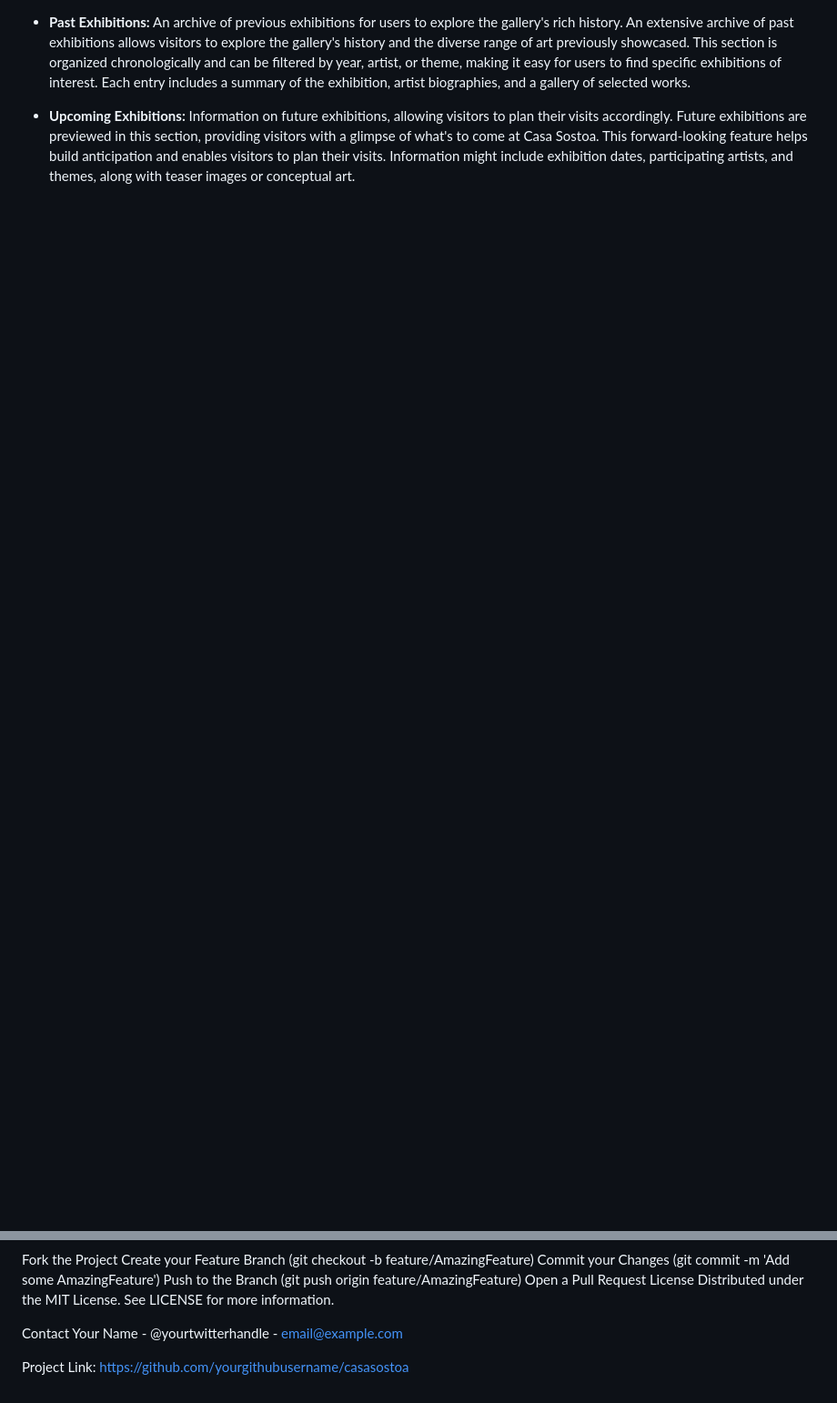
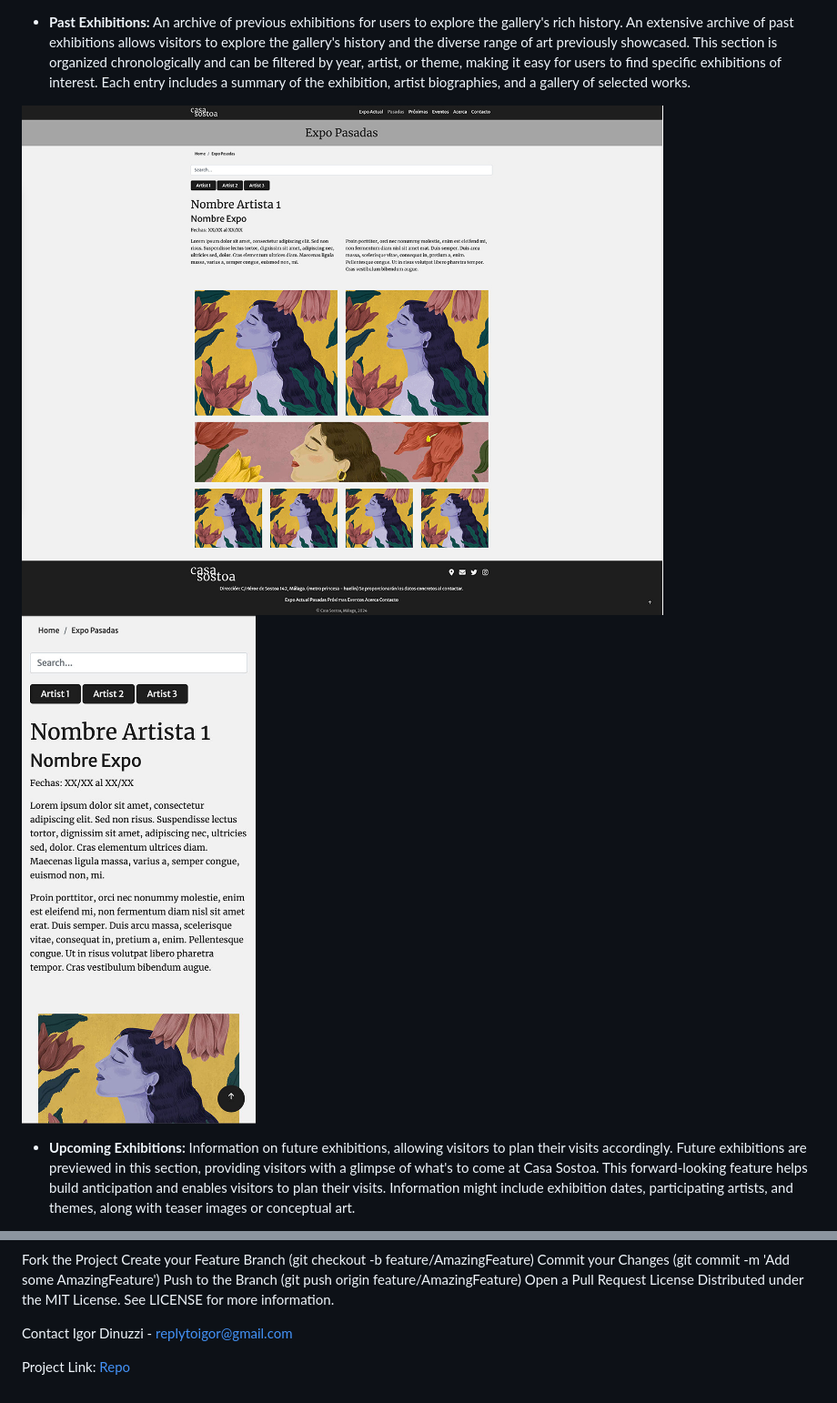
Before and after one commit to igordinuzzi/Casa-Sostoa, a Markdown page: README.md, 2 parts joined by grey strips. Shown: that part at 91% size. GitHub-like rendering; blank space fills up the shorter version.

Commit message:
Add screenshots features to README

```diff
--- a/README.md
+++ b/README.md
@@ -12,5 +17,8 @@ Casa Sostoa is a vibrant and dynamic art gallery located in the heart of Málaga
 - **Past Exhibitions:** An archive of previous exhibitions for users to explore the gallery's rich history.
 An extensive archive of past exhibitions allows visitors to explore the gallery's history and the diverse range of art previously showcased. This section is organized chronologically and can be filtered by year, artist, or theme, making it easy for users to find specific exhibitions of interest. Each entry includes a summary of the exhibition, artist biographies, and a gallery of selected works.
+
+![Pasadas](doc/features/02-01-pasadas.jpeg)
+![Pasadas](doc/features/02-02-pasadas.jpg)
 
 - **Upcoming Exhibitions:** Information on future exhibitions, allowing visitors to plan their visits accordingly.
 Future exhibitions are previewed in this section, providing visitors with a glimpse of what's to come at Casa Sostoa. This forward-looking feature helps build anticipation and enables visitors to plan their visits. Information might include exhibition dates, participating artists, and themes, along with teaser images or conceptual art.
@@ -57,6 +128,6 @@ License
 Distributed under the MIT License. See LICENSE for more information.
 
 Contact
-Your Name - @yourtwitterhandle - email@example.com
+Igor Dinuzzi - replytoigor@gmail.com
 
-Project Link: https://github.com/yourgithubusername/casasostoa
+Project Link: [Repo](https://github.com/igordinuzzi/Casa-Sostoa)
```
Also changed, not shown: other parts of README.md (+68 -0 lines).
